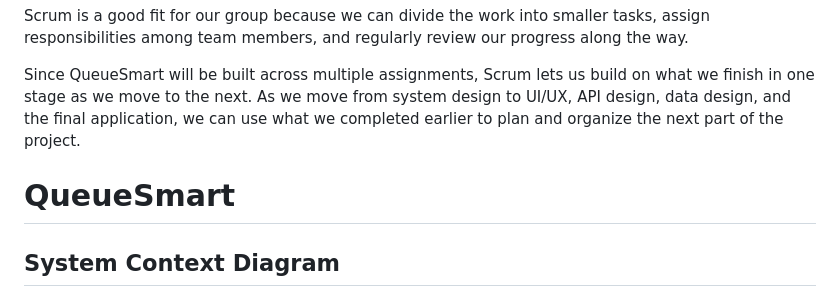
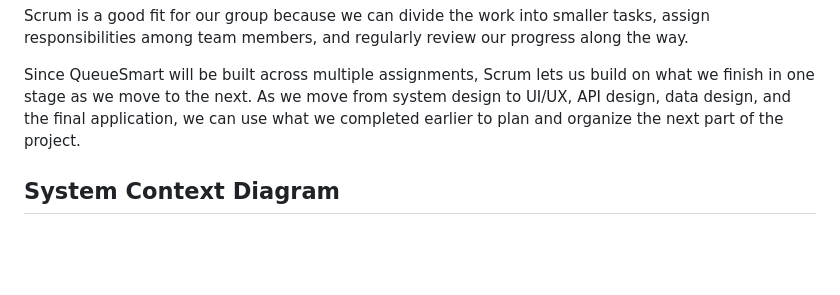
Before and after one commit to empaz1/queuesmart_group30, a Markdown page: README.md, the part around the change. GitHub-like rendering; blank space fills up the shorter version.

```diff
--- a/README.md
+++ b/README.md
@@ -47,7 +47,6 @@ Scrum is a good fit for our group because we can divide the work into smaller ta
 
 Since QueueSmart will be built across multiple assignments, Scrum lets us build on what we finish in one stage as we move to the next. As we move from system design to UI/UX, API design, data design, and the final application, we can use what we completed earlier to plan and organize the next part of the project.
 
-# QueueSmart
 
 ## System Context Diagram
 
```
